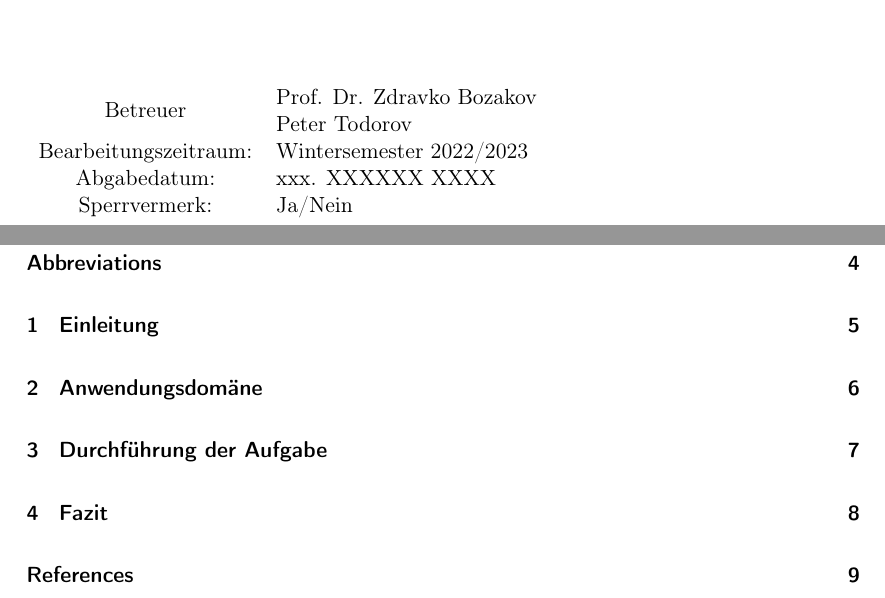
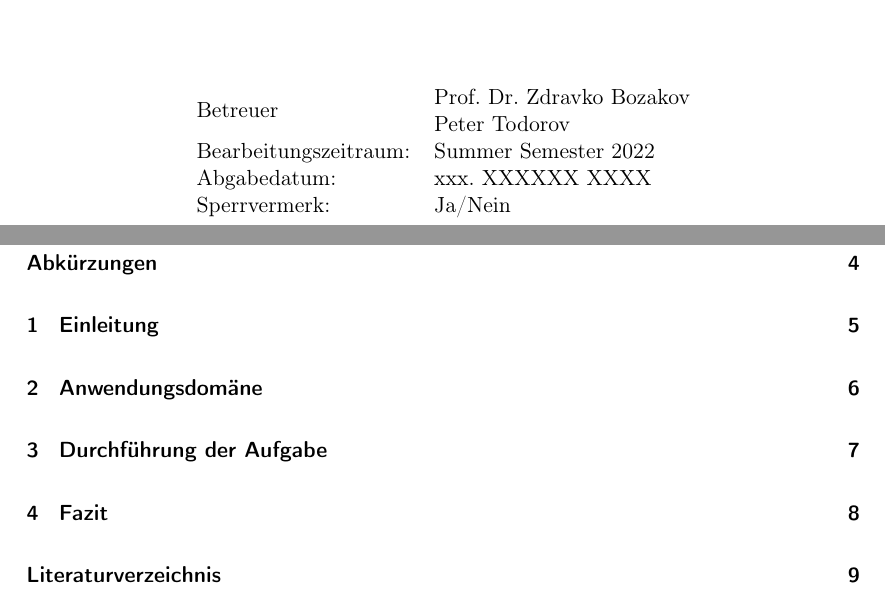
Before and after one commit to Bruno-Macedo/Praxisbericht_Bacherloarbeit, a LaTeX document (Praxissemester/0_praxis_main.tex, which reads Praxissemester/1_titelblat.tex, Praxissemester/head.tex): two parts of pages 1 and 2 of 9, joined at a grey line, cut so that both start at the same text. Compiled offline with pdfLaTeX.

Commit message:
Titelblatt

```diff
--- a/Praxissemester/1_titelblat.tex
+++ b/Praxissemester/1_titelblat.tex
@@ -25,22 +25,17 @@
         \vspace{2cm}
         \large
         \vspace{1cm}
-        \begin{table}[ht]
+        \begin{table}[h]
             \centering
-            % table need to be centered
-            \setstretch{1.0}
-            \begin{tabularx}{\textwidth}{ll}
-                \multicolumn{1}{c}{\multirow{2}{*}{Betreuer}} & Prof. Dr. Zdravko Bozakov \\
-                \multicolumn{1}{c}{} & Peter Todorov \\
-                \multicolumn{1}{c}{Bearbeitungszeitraum:} & Wintersemester 2022/2023 \\
-                \multicolumn{1}{c}{Abgabedatum:} & xxx. XXXXXX XXXX \\
-                \multicolumn{1}{c}{Sperrvermerk:} & Ja/Nein \\
-            \end{tabularx}
+            \begin{tabular}{l l}
+                \multirow{2}{*}{Betreuer}         & Prof. Dr. Zdravko Bozakov \\
+                & Peter Todorov \\
+                Bearbeitungszeitraum:    & Summer Semester 2022 \\
+                Abgabedatum:          & xxx. XXXXXX XXXX \\
+                Sperrvermerk: & Ja/Nein \\
+            \end{tabular}
         \end{table}
     \end{center}
     \normalsize
     \vfill
-
-
-
 \end{titlepage}
--- a/Praxissemester/head.tex
+++ b/Praxissemester/head.tex
@@ -1,5 +1,5 @@
 \documentclass[pdftex, a4paper]{scrartcl}
-%\usepackage{ngerman}
+\usepackage{ngerman}
 \usepackage[utf8]{inputenc}
 \usepackage[T1]{fontenc}
 %\usepackage{array}
```
Also changed, not shown: Praxissemester/0_praxis_main.tex (+2 -2 lines), Praxissemester/5_Fazit.tex (+6 -0 lines), Praxissemester/0_praxis_main.pdf.
